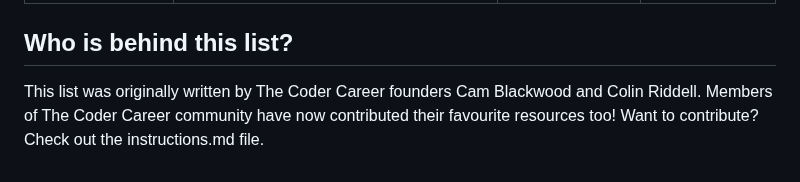
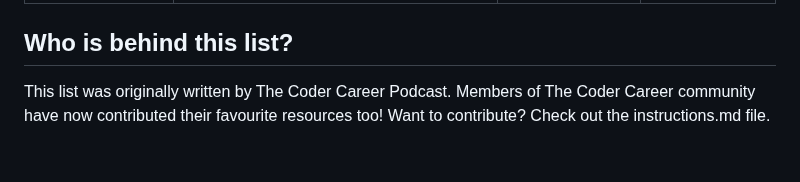
Before and after one commit to The-Coder-Career/recommended-resources, a Markdown page: README.md, the part around the change. Drawn GitHub-style.

```diff
--- a/README.md
+++ b/README.md
@@ -91,4 +91,4 @@ Remember you can search this document by using cmd/ctrl + f!
 
 ## Who is behind this list?
 
-This list was originally written by The Coder Career founders Cam Blackwood and Colin Riddell. Members of The Coder Career community have now contributed their favourite resources too! Want to contribute? Check out the instructions.md file.
+This list was originally written by The Coder Career Podcast. Members of The Coder Career community have now contributed their favourite resources too! Want to contribute? Check out the instructions.md file.
```
